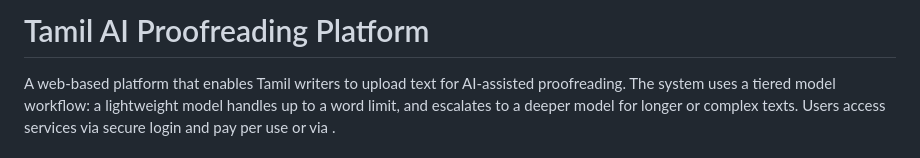
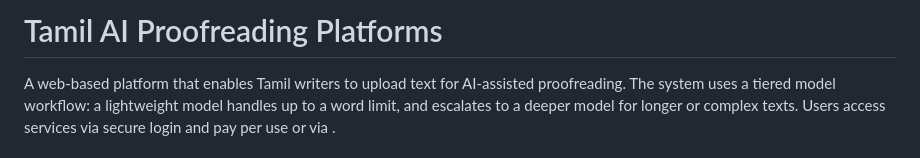
Before and after one commit to palkani/tamil-proofreading-platform, a Markdown page: README.md, the part around the change. Rendered like a GitHub page.

Commit message:
Correct platform name in README

```diff
--- a/README.md
+++ b/README.md
@@ -1,4 +1,4 @@
-# Tamil AI Proofreading Platform
+# Tamil AI Proofreading Platforms
 
 A web-based platform that enables Tamil writers to upload text for AI-assisted proofreading. The system uses a tiered model workflow: a lightweight model handles up to a word limit, and escalates to a deeper model for longer or complex texts. Users access services via secure login and pay per use or via .
 
```
